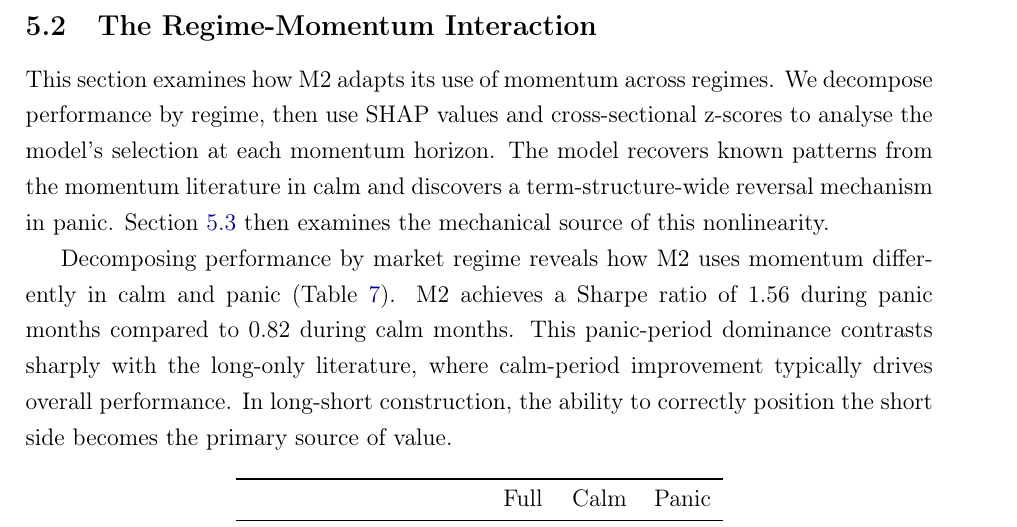
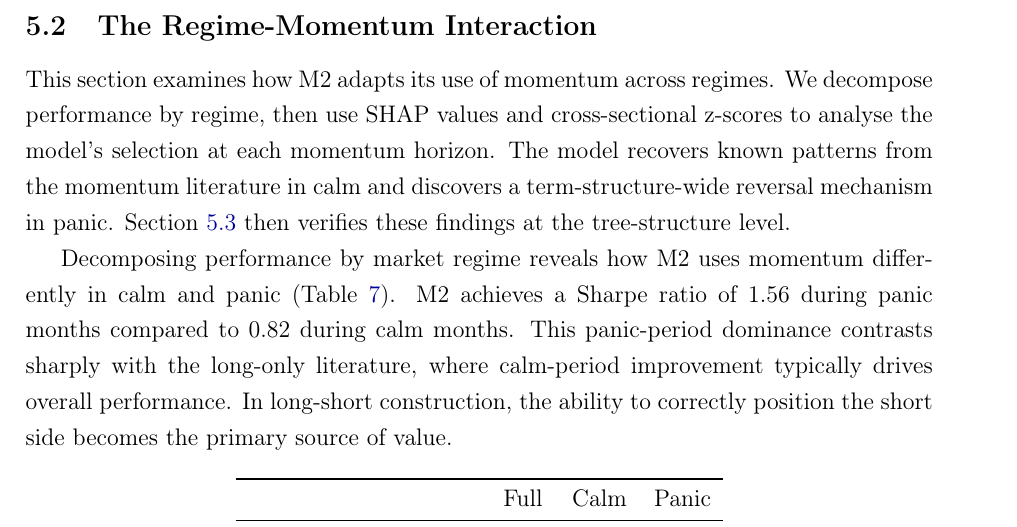
Before and after one commit to giladgang/momentum_regime, a LaTeX paper (main.tex, which reads latex/main_results.tex): part of page 37 of 72, cut so that both start at the same text. Compiled offline with pdfLaTeX.

Commit message:
Fix: Section 5.3 verifies findings, doesn't explain mechanism
Co-Authored-By: Claude Opus 4.6 (1M context) <noreply@anthropic.com>

```diff
--- a/latex/main_results.tex
+++ b/latex/main_results.tex
@@ -31,7 +31,7 @@ The regime signal is essential: removing $\pi_t^{\text{filter}}$ entirely and re
 
 \subsection{The Regime-Momentum Interaction}\label{sec:regime_results}
 
-This section examines how M2 adapts its use of momentum across regimes. We decompose performance by regime, then use SHAP values and cross-sectional z-scores to analyse the model's selection at each momentum horizon. The model recovers known patterns from the momentum literature in calm and discovers a term-structure-wide reversal mechanism in panic. Section~\ref{sec:nonlinearity} then examines the mechanical source of this nonlinearity.
+This section examines how M2 adapts its use of momentum across regimes. We decompose performance by regime, then use SHAP values and cross-sectional z-scores to analyse the model's selection at each momentum horizon. The model recovers known patterns from the momentum literature in calm and discovers a term-structure-wide reversal mechanism in panic. Section~\ref{sec:nonlinearity} then verifies these findings at the tree-structure level.
 
 Decomposing performance by market regime reveals how M2 uses momentum differently in calm and panic (Table~\ref{tab:regime_sharpe}). M2 achieves a Sharpe ratio of 1.56 during panic months compared to 0.82 during calm months. This panic-period dominance contrasts sharply with the long-only literature, where calm-period improvement typically drives overall performance. In long-short construction, the ability to correctly position the short side becomes the primary source of value.
 
```
